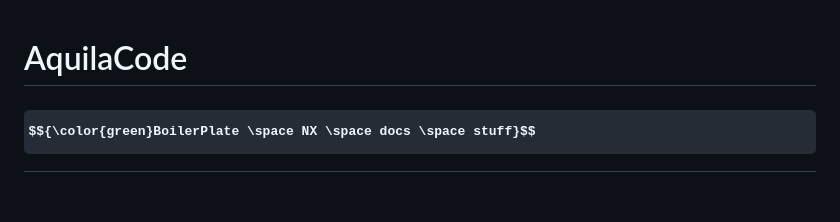
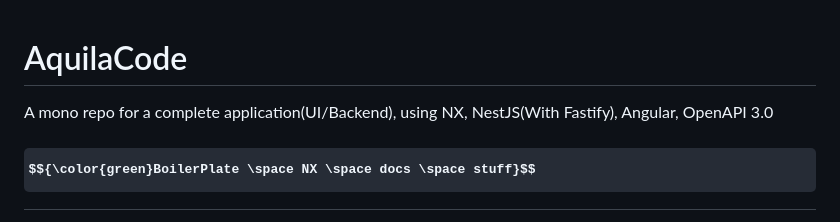
Before and after one commit to jacobmott/AquilaCode, a Markdown page: README.md, the part around the change. GitHub-like rendering; some formulas as TeX source; blank space fills up the shorter version.

```diff
--- a/README.md
+++ b/README.md
@@ -1,4 +1,7 @@
 # AquilaCode
+
+A mono repo for a complete application(UI/Backend), using NX, NestJS(With Fastify), Angular, OpenAPI 3.0
+
 
 # $${\color{green}BoilerPlate \space NX \space docs \space stuff}$$
 
```
